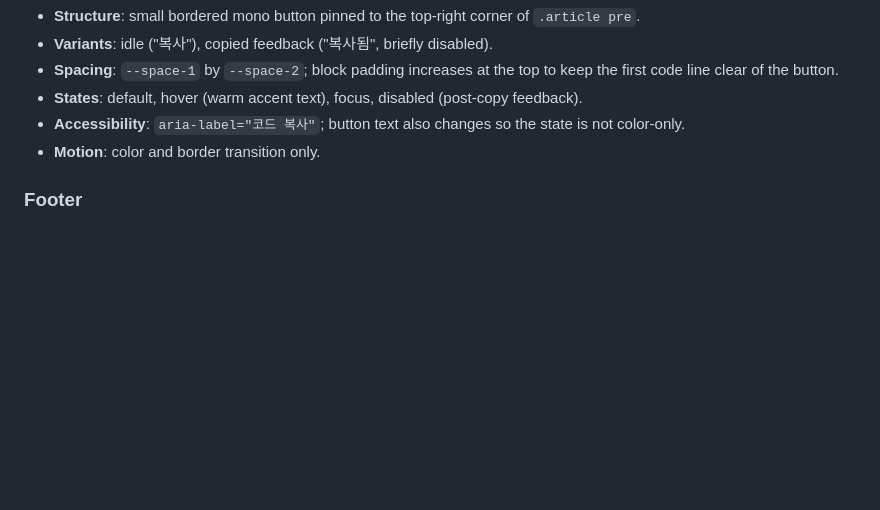
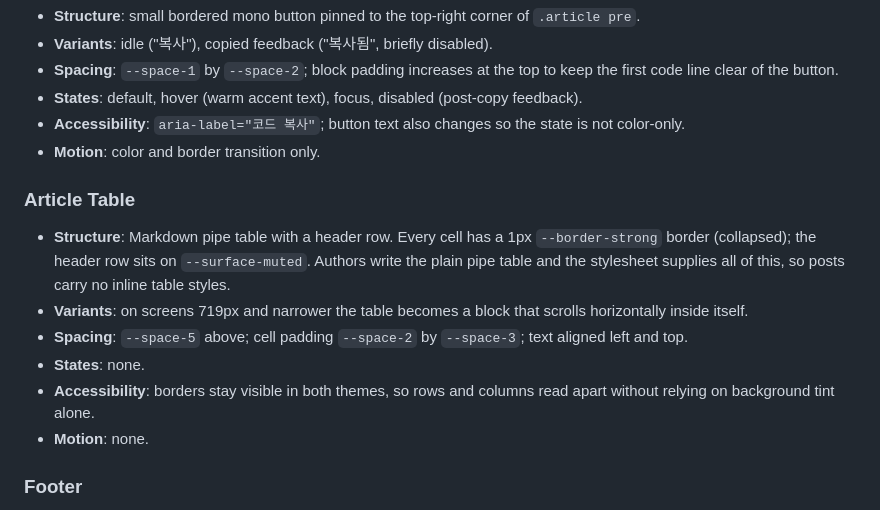
Before and after one commit to beengineer500/beengineer500.github.io, a Markdown page: DESIGN.md, the part around the change. Rendered like a GitHub page; blank space fills up the shorter version.

Commit message:
docs(design): 본문 표 컴포넌트 규칙 추가
칸 테두리, 헤더 배경, 여백, 모바일 가로 스크롤을 Article Table 항목으로 적었다. 글에는 파이프 표만 쓰고 스타일은 styles.css가 맡는다.

```diff
--- a/DESIGN.md
+++ b/DESIGN.md
@@ -172,6 +172,14 @@ All spacing derives from 4px.
 - **Accessibility**: `aria-label="코드 복사"`; button text also changes so the state is not color-only.
 - **Motion**: color and border transition only.
 
+### Article Table
+- **Structure**: Markdown pipe table with a header row. Every cell has a 1px `--border-strong` border (collapsed); the header row sits on `--surface-muted`. Authors write the plain pipe table and the stylesheet supplies all of this, so posts carry no inline table styles.
+- **Variants**: on screens 719px and narrower the table becomes a block that scrolls horizontally inside itself.
+- **Spacing**: `--space-5` above; cell padding `--space-2` by `--space-3`; text aligned left and top.
+- **States**: none.
+- **Accessibility**: borders stay visible in both themes, so rows and columns read apart without relying on background tint alone.
+- **Motion**: none.
+
 ### Footer
 - **Structure**: quiet divider, identity line, links.
 - **Variants**: stacked mobile, inline desktop.
```
